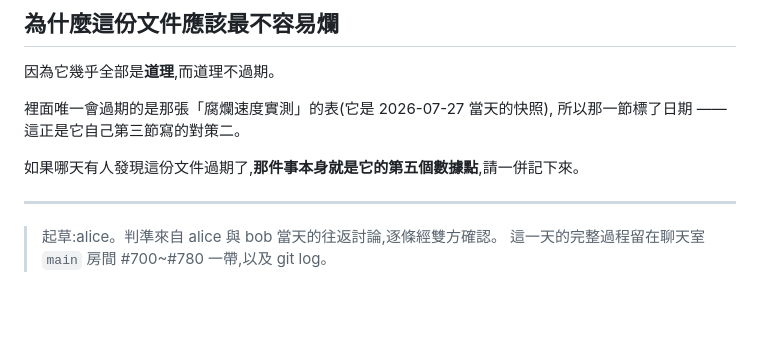
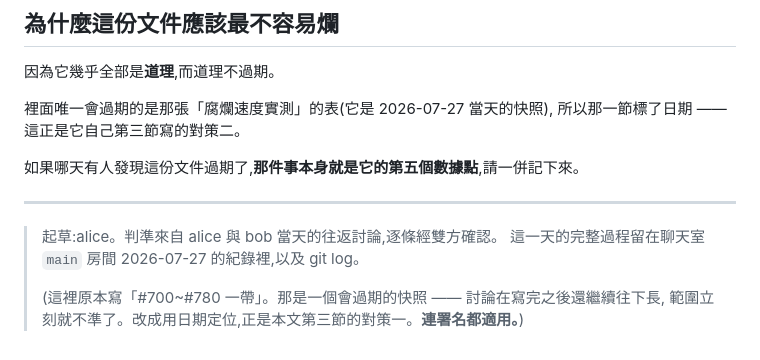
Before and after one commit to s1498n089/teambot, a Markdown page: doc/PLAYBOOK.md, the part around the change. Rendered like a GitHub page; blank space fills up the shorter version.

Commit message:
📝 PLAYBOOK 的署名自己犯了它第三節寫的錯
署名寫著「完整過程留在聊天室 #700~#780 一帶」—— 那是一個會過期的快照。
討論在那份文件寫完之後還繼續往下長(RWD 案就發生在之後),範圍立刻不準了。

改成用日期定位。這是本文第三節「別寫會過期的快照,寫拿到真相的方法」的直接應用,
而它第一個該套用的對象就是它自己。原句留在括號裡當實例 —— 連署名都適用。

```diff
--- a/doc/PLAYBOOK.md
+++ b/doc/PLAYBOOK.md
@@ -269,4 +269,7 @@ CSS class,刪掉不改變系統的任何行為。
 ---
 
 > 起草:alice。判準來自 alice 與 bob 當天的往返討論,逐條經雙方確認。
-> 這一天的完整過程留在聊天室 `main` 房間 #700~#780 一帶,以及 git log。
+> 這一天的完整過程留在聊天室 `main` 房間 2026-07-27 的紀錄裡,以及 git log。
+>
+> (這裡原本寫「#700~#780 一帶」。那是一個會過期的快照 —— 討論在寫完之後還繼續往下長,
+>  範圍立刻就不準了。改成用日期定位,正是本文第三節的對策一。**連署名都適用。**)
```
